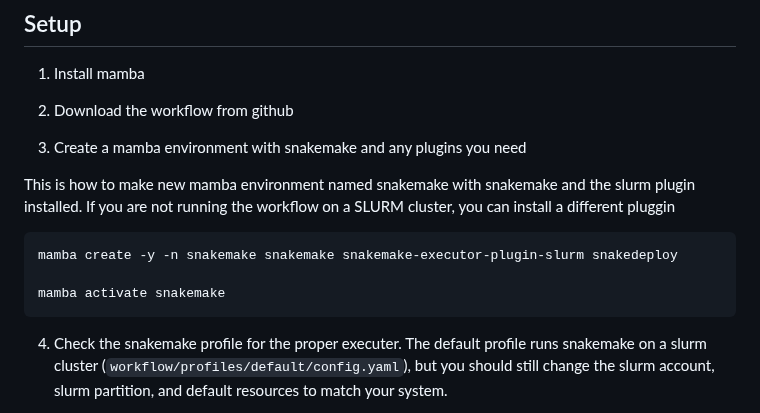
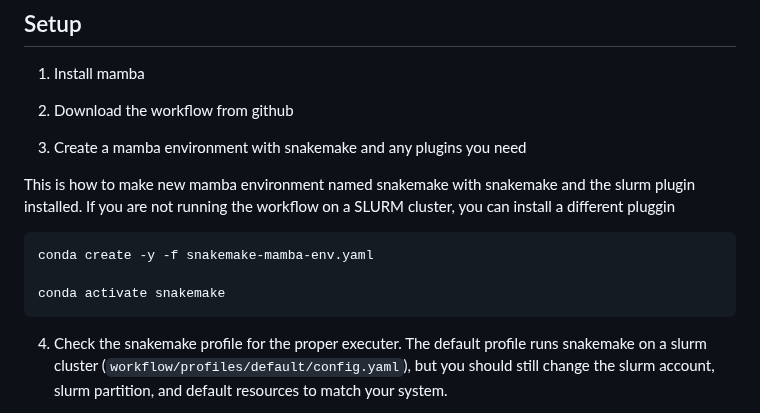
Before and after one commit to milesroberts-123/poolseq-kmers, a Markdown page: README.md, the part around the change. Drawn GitHub-style.

````diff
--- a/README.md
+++ b/README.md
@@ -37,9 +37,9 @@ Simulation workflow to investigate the utility of k-mers, het-mers, and k-unitig
 This is how to make new mamba environment named snakemake with snakemake and the slurm plugin installed. If you are not running the workflow on a SLURM cluster, you can install a different pluggin
 
 ```
-mamba create -y -n snakemake snakemake snakemake-executor-plugin-slurm snakedeploy
+conda create -y -f snakemake-mamba-env.yaml
 
-mamba activate snakemake
+conda activate snakemake
 ```
 
 4. Check the snakemake profile for the proper executer. The default profile runs snakemake on a slurm cluster (`workflow/profiles/default/config.yaml`), but you should still change the slurm account, slurm partition, and default resources to match your system.
````
